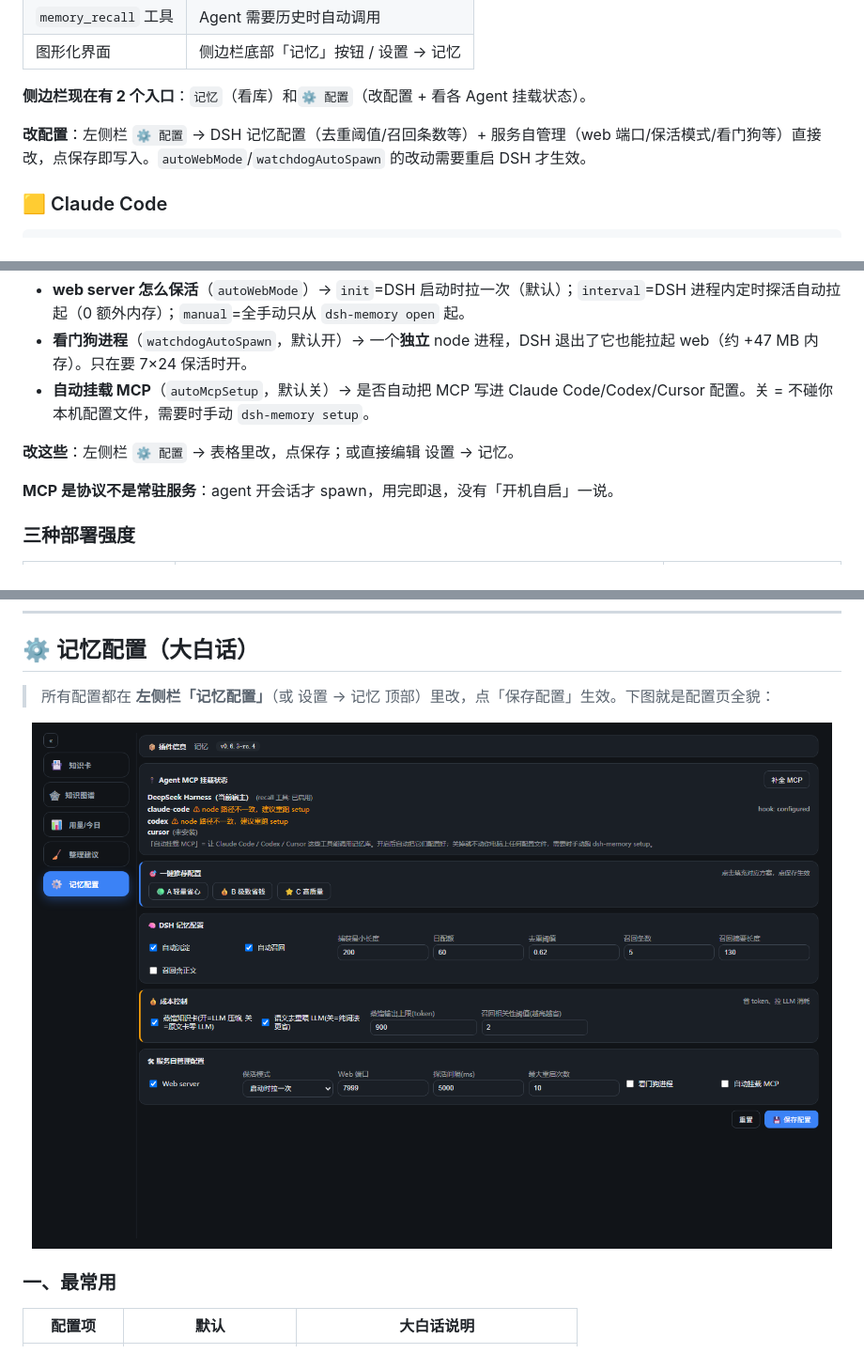
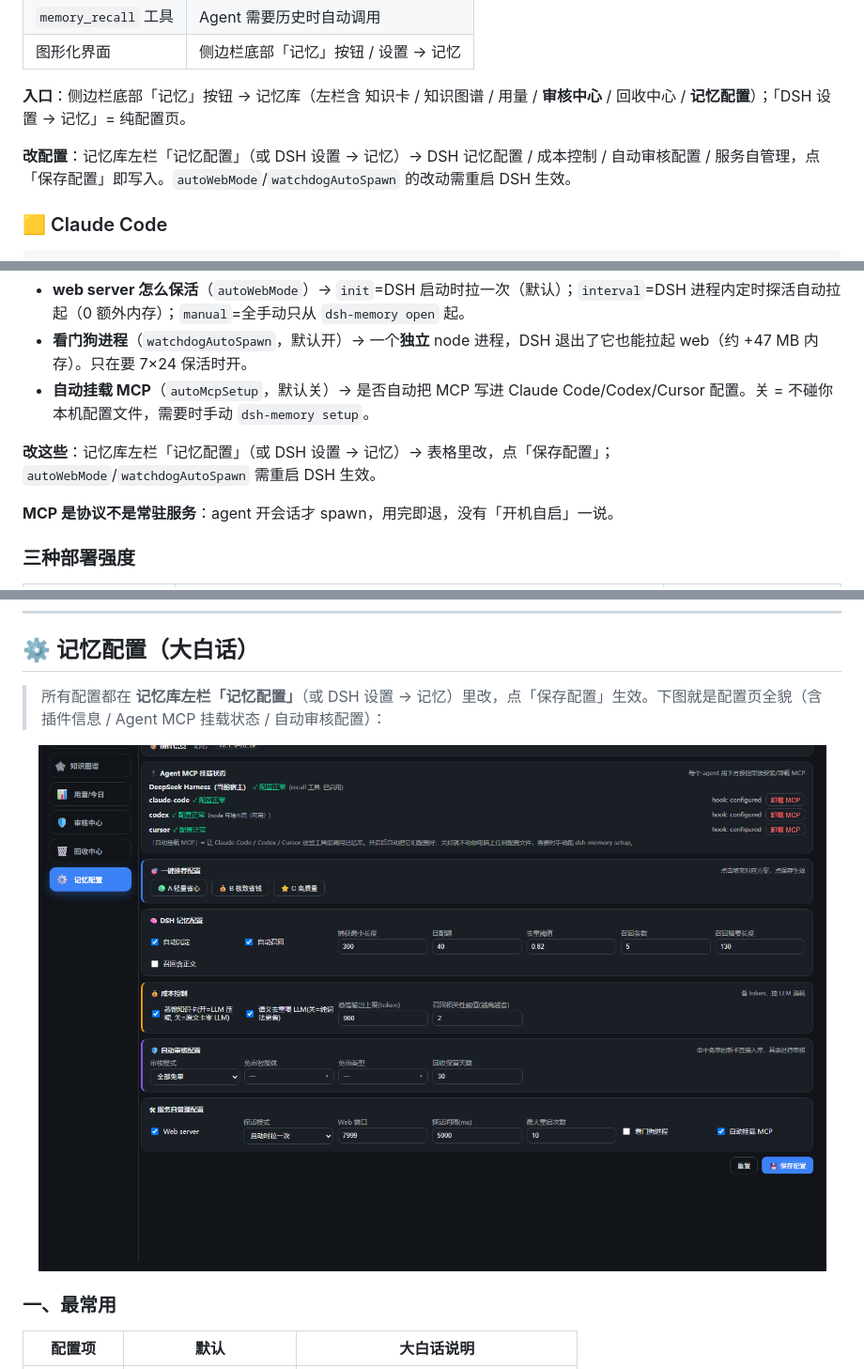
Before and after one commit to EternalNight996/dsh-memory-eternal, a Markdown page: README.md, 3 parts joined by grey strips. Shown at 94% size. Drawn GitHub-style; pictures changed too: assets/screen/memory-config.png.

Commit message:
v0.7.0: 审核中心/回收中心 + 记忆配置左栏独立页 + DSH设置→记忆纯配置 + 保存消息提示 + 视图深链 + README更新与截图

```diff
--- a/README.md
+++ b/README.md
@@ -41,9 +41,9 @@ cd ~/.dsh/profiles/web && pnpm add dsh-memory-eternal@latest
 | `memory_recall` 工具 | Agent 需要历史时自动调用 |
 | 图形化界面 | 侧边栏底部「记忆」按钮 / 设置 → 记忆 |
 
-**侧边栏现在有 2 个入口**：`记忆`（看库）和`⚙ 配置`（改配置 + 看各 Agent 挂载状态）。
+**入口**：侧边栏底部「记忆」按钮 → 记忆库（左栏含 知识卡 / 知识图谱 / 用量 / **审核中心** / 回收中心 / **记忆配置**）；「DSH 设置 → 记忆」= 纯配置页。
 
-**改配置**：左侧栏 `⚙ 配置` → DSH 记忆配置（去重阈值/召回条数等）+ 服务自管理（web 端口/保活模式/看门狗等）直接改，点保存即写入。`autoWebMode`/`watchdogAutoSpawn` 的改动需要重启 DSH 才生效。
+**改配置**：记忆库左栏「记忆配置」（或 DSH 设置 → 记忆）→ DSH 记忆配置 / 成本控制 / 自动审核配置 / 服务自管理，点「保存配置」即写入。`autoWebMode`/`watchdogAutoSpawn` 的改动需重启 DSH 生效。
 
 ### 🟨 Claude Code
 
@@ -110,7 +110,7 @@ dsh-memory watchdog [--port 7799]    # 看门狗保活 web（独立进程）
 - **看门狗进程**（`watchdogAutoSpawn`，默认开）→ 一个**独立** node 进程，DSH 退出了它也能拉起 web（约 +47 MB 内存）。只在要 7×24 保活时开。
 - **自动挂载 MCP**（`autoMcpSetup`，默认关）→ 是否自动把 MCP 写进 Claude Code/Codex/Cursor 配置。关 = 不碰你本机配置文件，需要时手动 `dsh-memory setup`。
 
-**改这些**：左侧栏 `⚙ 配置` → 表格里改，点保存；或直接编辑 设置 → 记忆。
+**改这些**：记忆库左栏「记忆配置」（或 DSH 设置 → 记忆）→ 表格里改，点「保存配置」；`autoWebMode`/`watchdogAutoSpawn` 需重启 DSH 生效。
 
 **MCP 是协议不是常驻服务**：agent 开会话才 spawn，用完即退，没有「开机自启」一说。
 
@@ -126,7 +126,7 @@ dsh-memory watchdog [--port 7799]    # 看门狗保活 web（独立进程）
 
 ## ⚙️ 记忆配置（大白话）
 
-> 所有配置都在 **左侧栏「记忆配置」**（或 设置 → 记忆 顶部）里改，点「保存配置」生效。下图就是配置页全貌：
+> 所有配置都在 **记忆库左栏「记忆配置」**（或 DSH 设置 → 记忆）里改，点「保存配置」生效。下图就是配置页全貌（含插件信息 / Agent MCP 挂载状态 / 自动审核配置）：
 
 <p align="center">
   <img src="https://raw.githubusercontent.com/EternalNight996/dsh-memory-eternal/main/assets/screen/memory-config.png" width="880" alt="记忆配置页" />
```
Also changed, not shown: other parts of README.md (+13 -0 lines), README.en.md (+17 -4 lines), assets/screen/audit-center.png (added), 7 other files.
